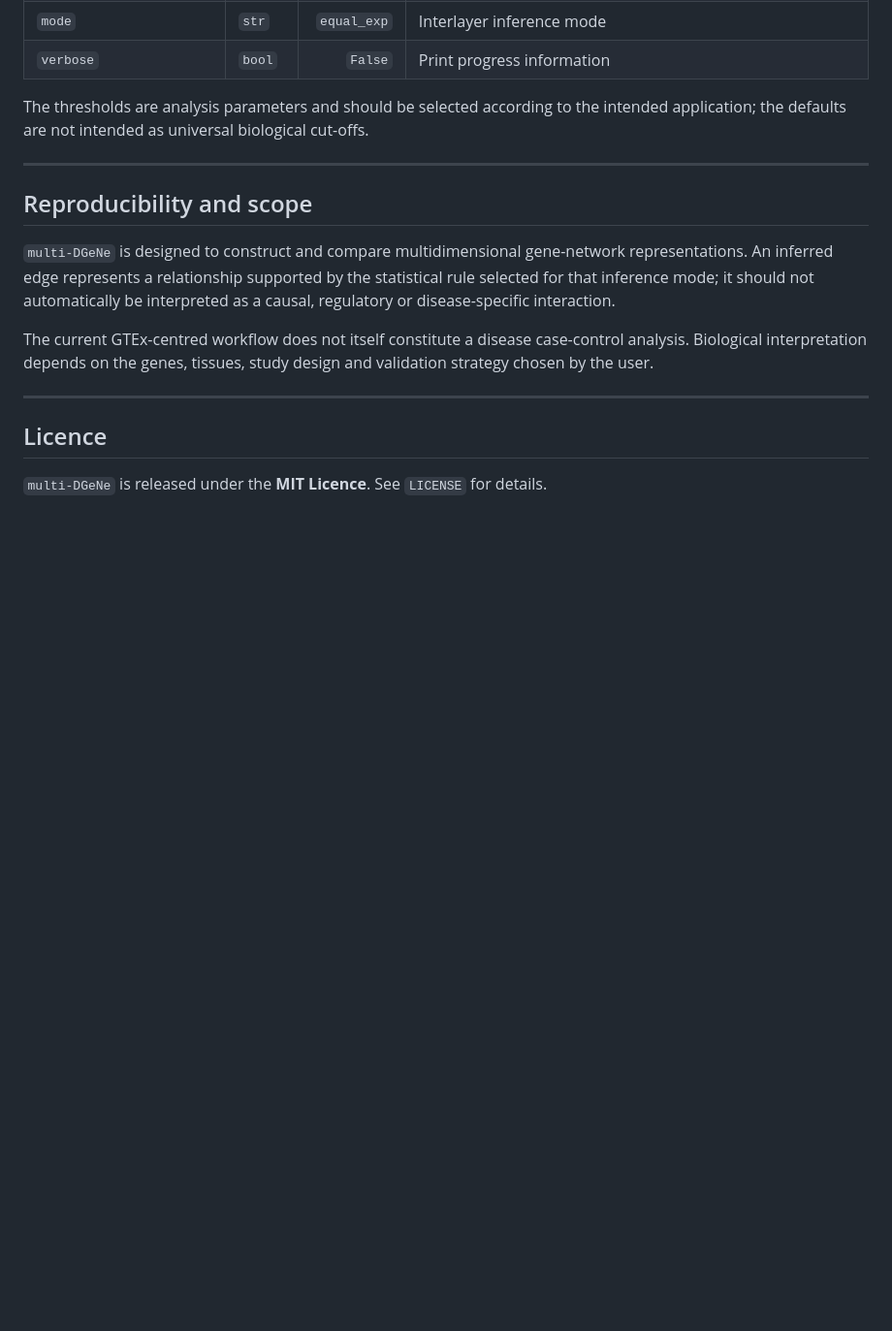
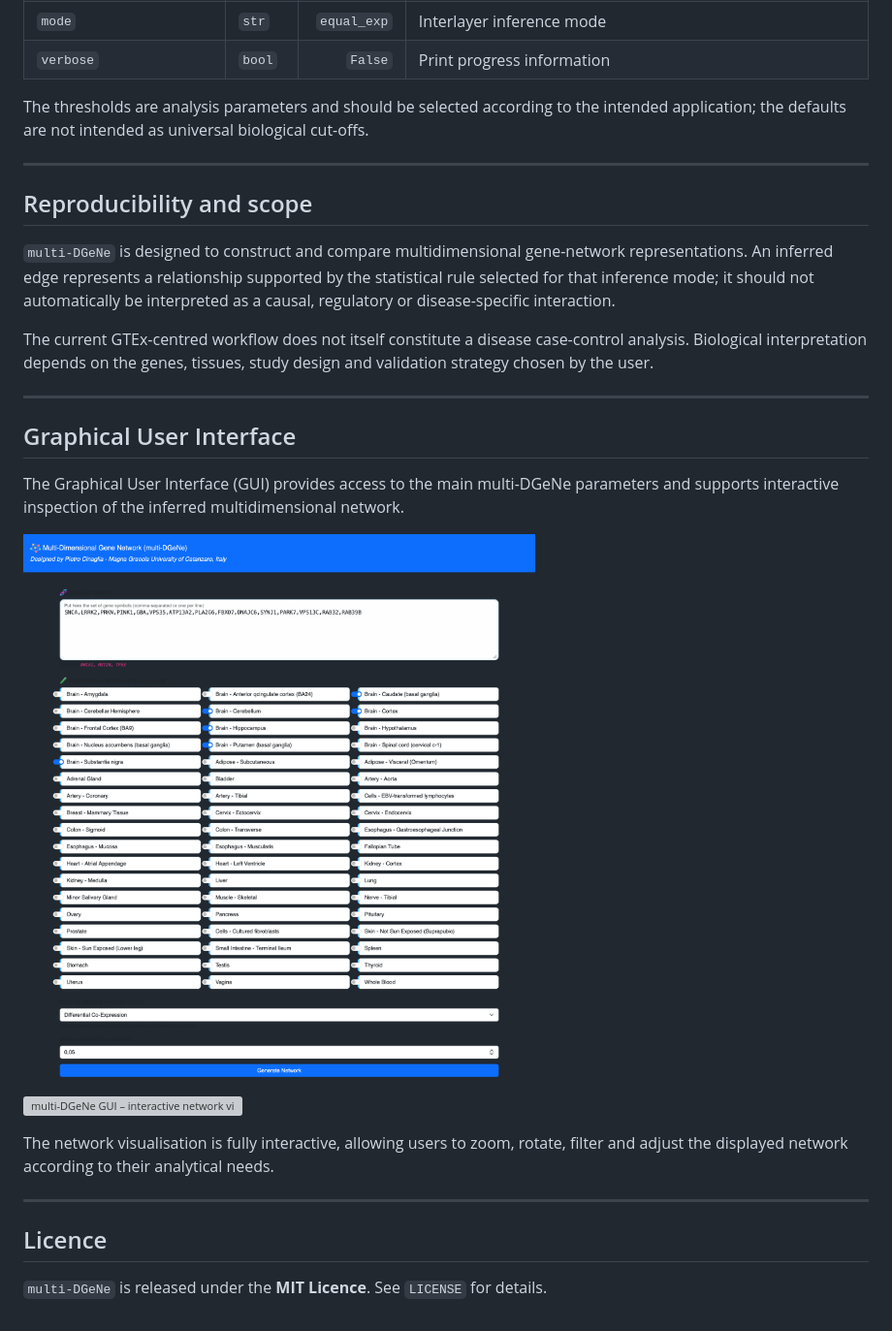
Before and after one commit to pietrocinaglia/multidgene, a Markdown page: README.md, the part around the change. Shown at 97% size. Drawn GitHub-style; pictures changed too: preview/preview1.png (added); blank space fills up the shorter version; grey boxes are pictures that could not be loaded.

Commit message:
Bugs-fix; preview included in README

```diff
--- a/README.md
+++ b/README.md
@@ -272,6 +272,18 @@ The current GTEx-centred workflow does not itself constitute a disease case-cont
 
 ---
 
+## Graphical User Interface
+
+The Graphical User Interface (GUI) provides access to the main multi-DGeNe parameters and supports interactive inspection of the inferred multidimensional network.
+
+![multi-DGeNe GUI – parameter configuration](preview/preview1.png)
+
+![multi-DGeNe GUI – interactive network visualisation](preview/preview2.png)
+
+The network visualisation is fully interactive, allowing users to zoom, rotate, filter and adjust the displayed network according to their analytical needs.
+
+---
+
 ## Licence
 
 `multi-DGeNe` is released under the **MIT Licence**. See `LICENSE` for details.
```
Also changed, not shown: 34 other files.
